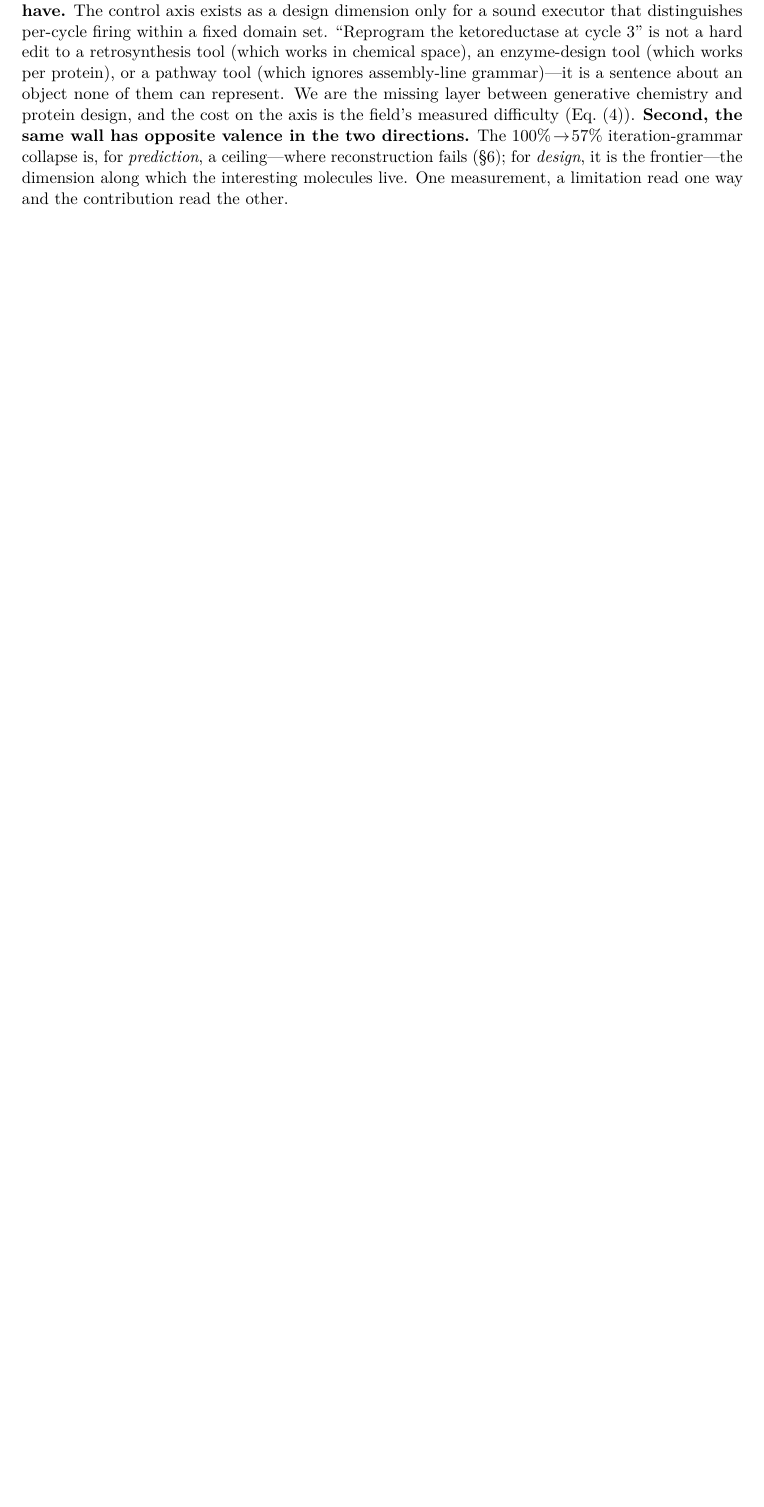
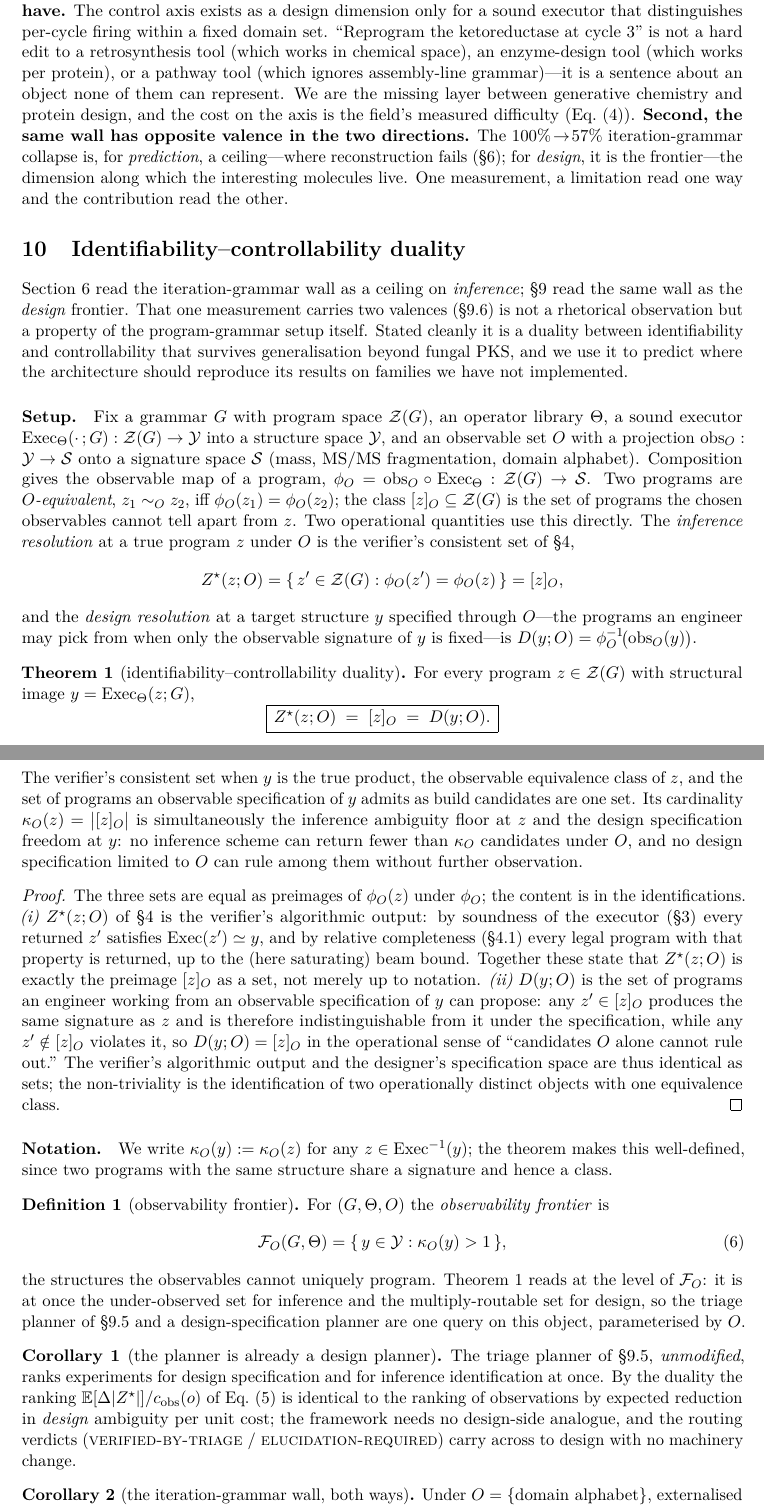
Before and after one commit to BrageEilertsen/lpi-fungal, a LaTeX paper (paper/main.tex, which reads paper/section_duality.tex): part of page 14 of 19 before the commit and two parts of pages 14 and 15 of 20 after it, the two joined at a grey line, cut so that both start at the same text, the shorter picture padded with empty space. Compiled offline with pdfLaTeX.

Commit message:
Machine: add §10 -- identifiability-controllability duality (Theorem 1 + 3 corollaries)
Lifts the same-wall symmetry (§9.6) to a standalone §10, per supervisor draft + my placement call (it is
grammar-agnostic, bigger than the PKS design section; Related work -> §11).
- Theorem 1: Z*(z;O) = [z]_O = D(y;O) -- the verifier's consistent set (inference), the observable
  equivalence class, and the design-candidate set under an observable spec are one set; its cardinality
  kappa_O is simultaneously the inference ambiguity floor and the design freedom.
- Definition 1: the observability frontier F_O (eq 6). Cor 1: the §9.5 planner is already a design
  planner. Cor 2: the wall both ways (bacterial kappa~1 / fungal kappa>1 at one observable). Cor 3:
  cross-family prediction on RiPP, falsifiable on the §8 chassis. Remark scopes it (no abstract-category
  claim; only (G,Theta,O) meeting §4.1's soundness + relative completeness).

amsthm theorem environments added. Two web-verified refs: Repka et al., Chem. Rev. 2017, 117:5457-5520
(lanthipeptides); Donia, Ravel & Schmidt, Nat. Chem. Biol. 2008, doi:10.1038/nchembio.84 (cyanobactins --
corrects the "2011 Donia & Schmidt" attribution; the NCB engineering canon is the 2008 paper).

Honest framing note (for the author/supervisor): elegant conceptual unification (one kappa_O, two
projections), mathematically light (the equality is a shared preimage); the two-step proof + scoping
Remark defend the "Theorem" label, with "Proposition" the safe fallback if a reviewer presses "definitional".

20pp, compiles clean (sec:duality=10, thm:duality=1, F_O=eq6; all refs/cites resolve).

Co-Authored-By: Claude Opus 4.7 (1M context) <noreply@anthropic.com>

```diff
--- a/paper/main.tex
+++ b/paper/main.tex
@@ -15,6 +15,12 @@
 \usepackage{microtype}
 \usepackage{enumitem}
 \usepackage[round]{natbib}
+\usepackage{amsthm}
+\theoremstyle{definition}
+\newtheorem{theorem}{Theorem}
+\newtheorem{corollary}{Corollary}
+\newtheorem{definition}{Definition}
+\newtheorem*{remark}{Remark}
 
 \graphicspath{{../results/figures/}{./figures/}}
 
--- /dev/null
+++ b/paper/section_duality.tex
@@ -0,0 +1,83 @@
+% =====================================================================================
+% Section 10 -- the identifiability--controllability duality. Lifted from the same-wall symmetry of
+% the design section (sec:moat) to a standalone result: the inference ceiling (sec:manifold) and the
+% design frontier (sec:design) are two readings of one observability quantity. Grammar-agnostic;
+% honestly scoped (no claim over an abstract category, only over (G,Theta,O) meeting sec:guarantees).
+% =====================================================================================
+\section{Identifiability--controllability duality}\label{sec:duality}
+
+Section~\ref{sec:manifold} read the iteration-grammar wall as a ceiling on \emph{inference}; \S\ref{sec:design}
+read the same wall as the \emph{design} frontier. That one measurement carries two valences
+(\S\ref{sec:moat}) is not a rhetorical observation but a property of the program-grammar setup itself.
+Stated cleanly it is a duality between identifiability and controllability that survives generalisation
+beyond fungal PKS, and we use it to predict where the architecture should reproduce its results on
+families we have not implemented.
+
+\paragraph{Setup.} Fix a grammar $G$ with program space $\mathcal{Z}(G)$, an operator library $\Theta$, a
+sound executor $\Exec_\Theta(\cdot\,;G):\mathcal{Z}(G)\to\mathcal{Y}$ into a structure space $\mathcal{Y}$,
+and an observable set $O$ with a projection $\mathrm{obs}_O:\mathcal{Y}\to\mathcal{S}$ onto a signature
+space $\mathcal{S}$ (mass, MS/MS fragmentation, domain alphabet). Composition gives the observable map of a
+program, $\phi_O=\mathrm{obs}_O\circ\Exec_\Theta:\mathcal{Z}(G)\to\mathcal{S}$. Two programs are
+\emph{$O$-equivalent}, $z_1\sim_O z_2$, iff $\phi_O(z_1)=\phi_O(z_2)$; the class
+$[z]_O\subseteq\mathcal{Z}(G)$ is the set of programs the chosen observables cannot tell apart from $z$.
+Two operational quantities use this directly. The \emph{inference resolution} at a true program $z$ under
+$O$ is the verifier's consistent set of \S\ref{sec:verifier},
+\[
+Z^{\star}(z;O)=\{\,z'\in\mathcal{Z}(G):\phi_O(z')=\phi_O(z)\,\}=[z]_O,
+\]
+and the \emph{design resolution} at a target structure $y$ specified through $O$---the programs an
+engineer may pick from when only the observable signature of $y$ is fixed---is
+$D(y;O)=\phi_O^{-1}\!\bigl(\mathrm{obs}_O(y)\bigr)$.
+
+\begin{theorem}[identifiability--controllability duality]\label{thm:duality}
+For every program $z\in\mathcal{Z}(G)$ with structural image $y=\Exec_\Theta(z;G)$,
+\[
+\boxed{\,Z^{\star}(z;O)\;=\;[z]_O\;=\;D(y;O).\,}
+\]
+The verifier's consistent set when $y$ is the true product, the observable equivalence class of $z$, and
+the set of programs an observable specification of $y$ admits as build candidates are one set. Its
+cardinality $\kappa_O(z)=\bigl|[z]_O\bigr|$ is simultaneously the inference ambiguity floor at $z$ and the
+design specification freedom at $y$: no inference scheme can return fewer than $\kappa_O$ candidates under
+$O$, and no design specification limited to $O$ can rule among them without further observation.
+\end{theorem}
+
+\begin{proof}
+The three sets are equal as preimages of $\phi_O(z)$ under $\phi_O$; the content is in the identifications.
+\emph{(i)} $Z^{\star}(z;O)$ of \S\ref{sec:verifier} is the verifier's algorithmic output: by soundness of
+the executor (\S\ref{sec:executor}) every returned $z'$ satisfies $\Exec(z')\simeq y$, and by relative
+completeness (\S\ref{sec:guarantees}) every legal program with that property is returned, up to the (here
+saturating) beam bound. Together these state that $Z^{\star}(z;O)$ is exactly the preimage $[z]_O$ as a
+set, not merely up to notation. \emph{(ii)} $D(y;O)$ is the set of programs an engineer working from an
+observable specification of $y$ can propose: any $z'\in[z]_O$ produces the same signature as $z$ and is
+therefore indistinguishable from it under the specification, while any $z'\notin[z]_O$ violates it, so
+$D(y;O)=[z]_O$ in the operational sense of ``candidates $O$ alone cannot rule out.'' The verifier's
+algorithmic output and the designer's specification space are thus identical as sets; the non-triviality
+is the identification of two operationally distinct objects with one equivalence class.
+\end{proof}
+
+\paragraph{Notation.} We write $\kappa_O(y):=\kappa_O(z)$ for any $z\in\Exec^{-1}(y)$; the theorem makes
+this well-defined, since two programs with the same structure share a signature and hence a class.
+
+\begin{definition}[observability frontier]
+For $(G,\Theta,O)$ the \emph{observability frontier} is
+\begin{equation}
+\mathcal{F}_O(G,\Theta)=\{\,y\in\mathcal{Y}:\kappa_O(y)>1\,\},
+\label{eq:frontier}
+\end{equation}
+the structures the observables cannot uniquely program. Theorem~\ref{thm:duality} reads at the level of
+$\mathcal{F}_O$: it is at once the under-observed set for inference and the multiply-routable set for
+design, so the triage planner of \S\ref{sec:planner} and a design-specification planner are one query on
+this object, parameterised by $O$.
+\end{definition}
+
+\begin{corollary}[the planner is already a design planner]
+The triage planner of \S\ref{sec:planner}, \emph{unmodified}, ranks experiments for design specification
+and for inference identification at once. By the duality the ranking
+$\mathbb{E}[\Delta|Z^{\star}|]/c_{\mathrm{obs}}(o)$ of Eq.~\eqref{eq:planner} is identical to the ranking of
+observations by expected reduction in \emph{design} ambiguity per unit cost; the framework needs no
+design-side analogue, and the routing verdicts (\textsc{verified-by-triage} / \textsc{elucidation-required})
+carry across to design with no machinery change.
+\end{corollary}
+
+\begin{corollary}[the iteration-grammar wall, both ways]
+Under $O=\{\text{domain alphabet}\}$, externalised per-module state in bacterial modular PKS gives
@@ -0,0 +92 @@
+\end{corollary}
@@ -0,0 +107 @@
+\end{corollary}
```
Also changed, not shown: paper/main.pdf, paper/main.tex (10 more changed lines), paper/section_duality.tex (34 more changed lines).
